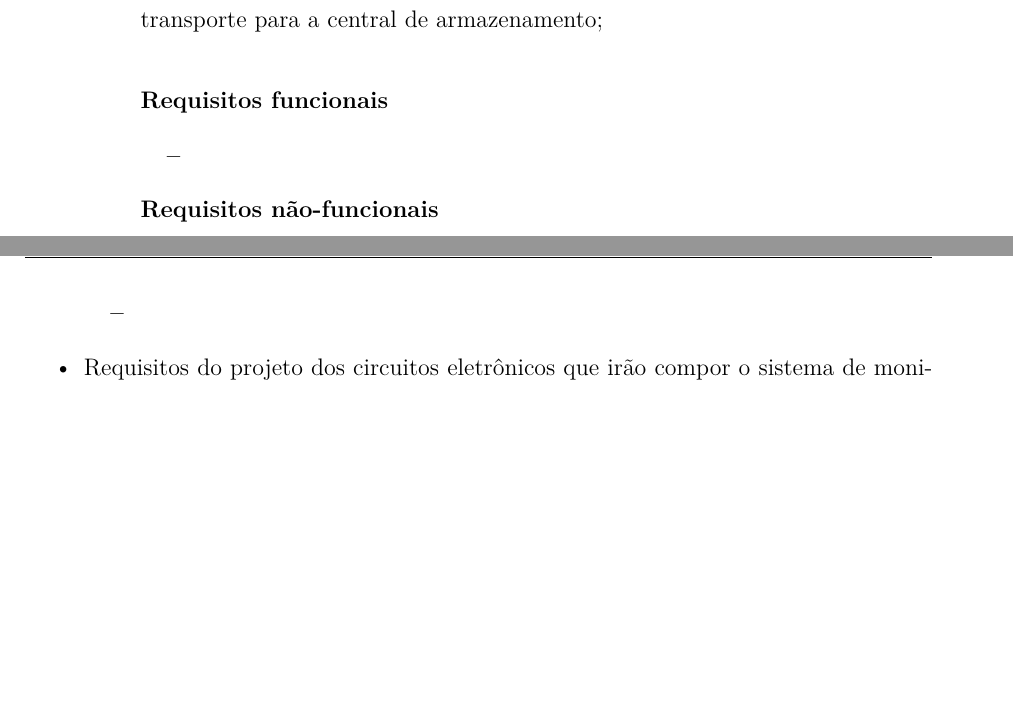
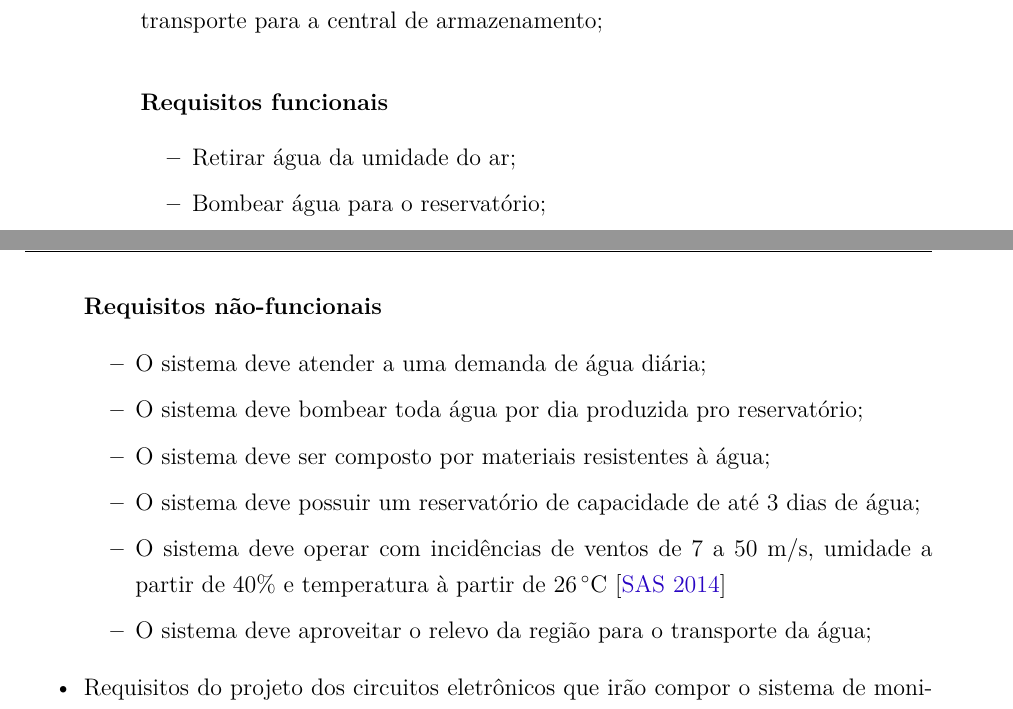
Before and after one commit to italopaiva/PA31-PI1, a LaTeX thesis (pa31.tex, which reads editaveis/Declaracao_escopo.tex): two parts of pages 81 and 82 of 136, joined at a grey line, cut so that both start at the same text, the shorter picture padded with empty space. Compiled offline with pdfLaTeX; a LaTeX package or settings file that is missing is left out.

Commit message:
Adicionado requisitos de aeroespacial e automotiva

```diff
--- a/editaveis/Declaracao_escopo.tex
+++ b/editaveis/Declaracao_escopo.tex
@@ -147,14 +147,21 @@ De acordo com o censo 2010 o bairro Vereador Tarcísio Bezerra Galvão tem cerca
       \item Requisitos do projeto estrutural mecânico do sistema de captação da água e do transporte para a central de armazenamento;\\
 
 	\textbf{Requisitos funcionais}
-	\begin{itemize}
-	  \item
-	\end{itemize}
+	  \begin{itemize}
+	   \item Retirar água da umidade do ar;
+	   \item Bombear água para o reservatório;
+	  \end{itemize}
 
-	\textbf{Requisitos não-funcionais}
-	\begin{itemize}
-	  \item
-	\end{itemize}
+	  \textbf{Requisitos não-funcionais}
+	  \begin{itemize}
+	   \item O sistema deve atender a uma demanda de água diária;
+	   \item O sistema deve bombear toda água por dia produzida pro reservatório;
+       \item O sistema deve ser composto por materiais resistentes à água;
+       \item O sistema deve possuir um reservatório de capacidade de até 3 dias de água;
+       \item O sistema deve operar com incidências de ventos de 7 a 50 m/s, umidade a partir de 40\% e 	temperatura à partir de $26\,^{\circ}\mathrm{C}$\cite{eole}
+       \item O sistema deve aproveitar o relevo da região para o transporte da água;
+
+	  \end{itemize}
 
       \item Requisitos do projeto dos circuitos eletrônicos que irão compor o sistema de monitoramento e controle da qualidade da água.\\
 
```
Also changed, not shown: editaveis/fundamentacao.tex (+9 -2 lines).
